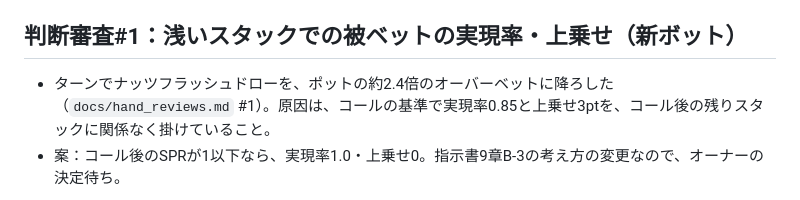
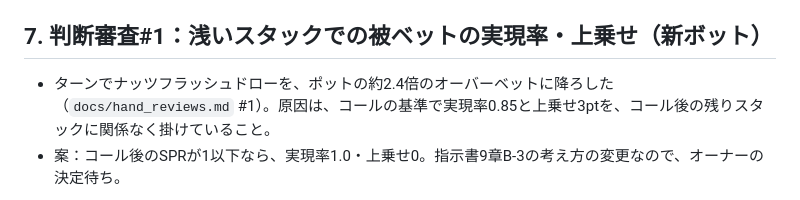
Before and after one commit to sho30647/6max-lab, a Markdown page: BACKLOG.md, the part around the change. GitHub-like rendering.

Commit message:
BACKLOG: 項目番号をそろえる
Co-Authored-By: Claude Opus 5.5 <noreply@anthropic.com>
Claude-Session: https://claude.ai/code/session_01GSw1TFF6xzBM6VoVDsN4Pa

```diff
--- a/BACKLOG.md
+++ b/BACKLOG.md
@@ -26,6 +26,6 @@
 - 目標：①安定したら、手順を `.claude/agents/bot-lab.md`（エージェント定義：役割・手順・使う道具・モデルと考える深さを固定）に移し、予約の指示を「bot-labを起動して」の1行にする（予約から直接エージェントを指定できるかは未検証。確実なのは、起動したセッションの中で呼ぶ形）。②同じ型（方針書＋手順書＋記録）で、他のルーティン業務（デザイン、管理、バックログ点検など）も、オーナーの方針を理解したエージェントに任せる。
 - 整理した考え方は `docs/bot-lab/agent-design-notes.md`。
 
-## 判断審査#1：浅いスタックでの被ベットの実現率・上乗せ（新ボット）
+## 7. 判断審査#1：浅いスタックでの被ベットの実現率・上乗せ（新ボット）
 - ターンでナッツフラッシュドローを、ポットの約2.4倍のオーバーベットに降ろした（`docs/hand_reviews.md` #1）。原因は、コールの基準で実現率0.85と上乗せ3ptを、コール後の残りスタックに関係なく掛けていること。
 - 案：コール後のSPRが1以下なら、実現率1.0・上乗せ0。指示書9章B-3の考え方の変更なので、オーナーの決定待ち。
```
